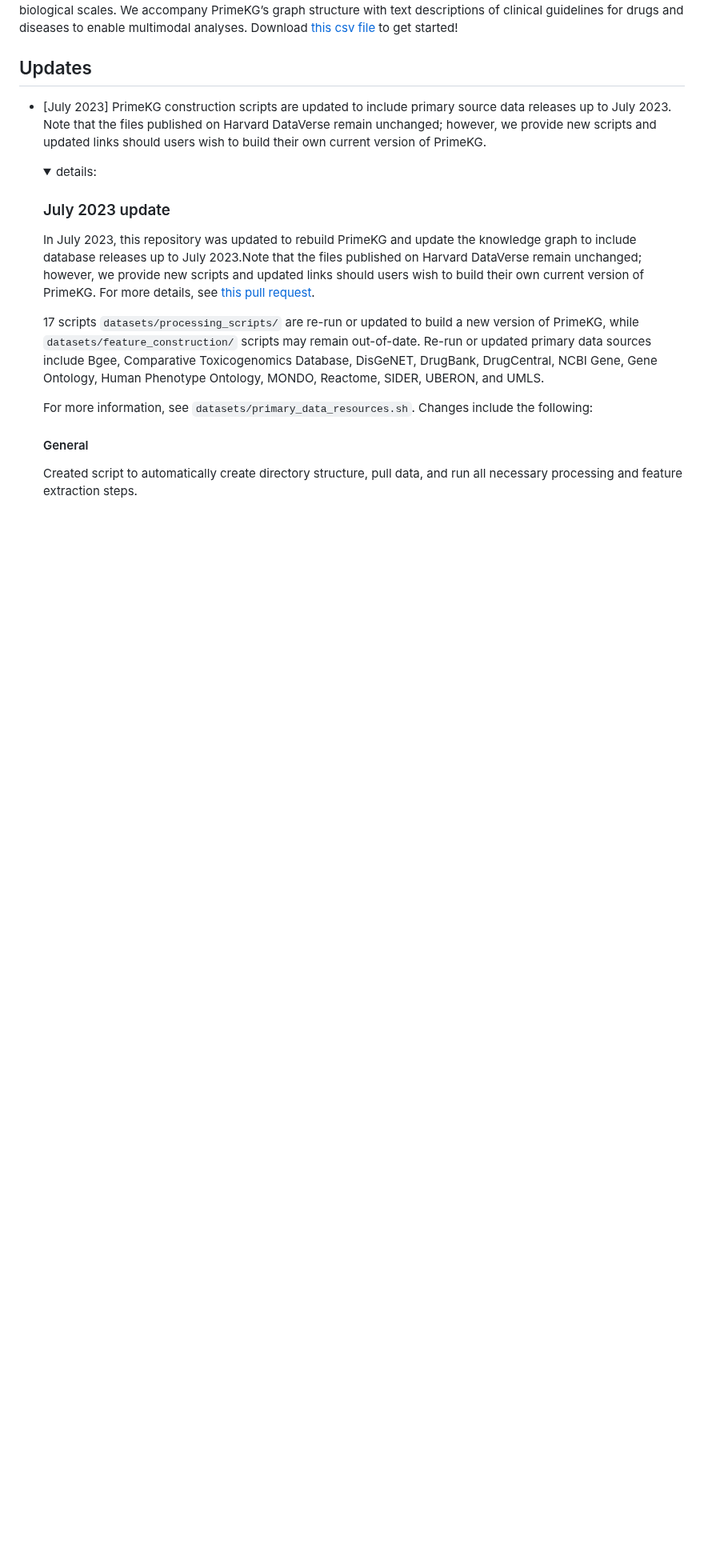
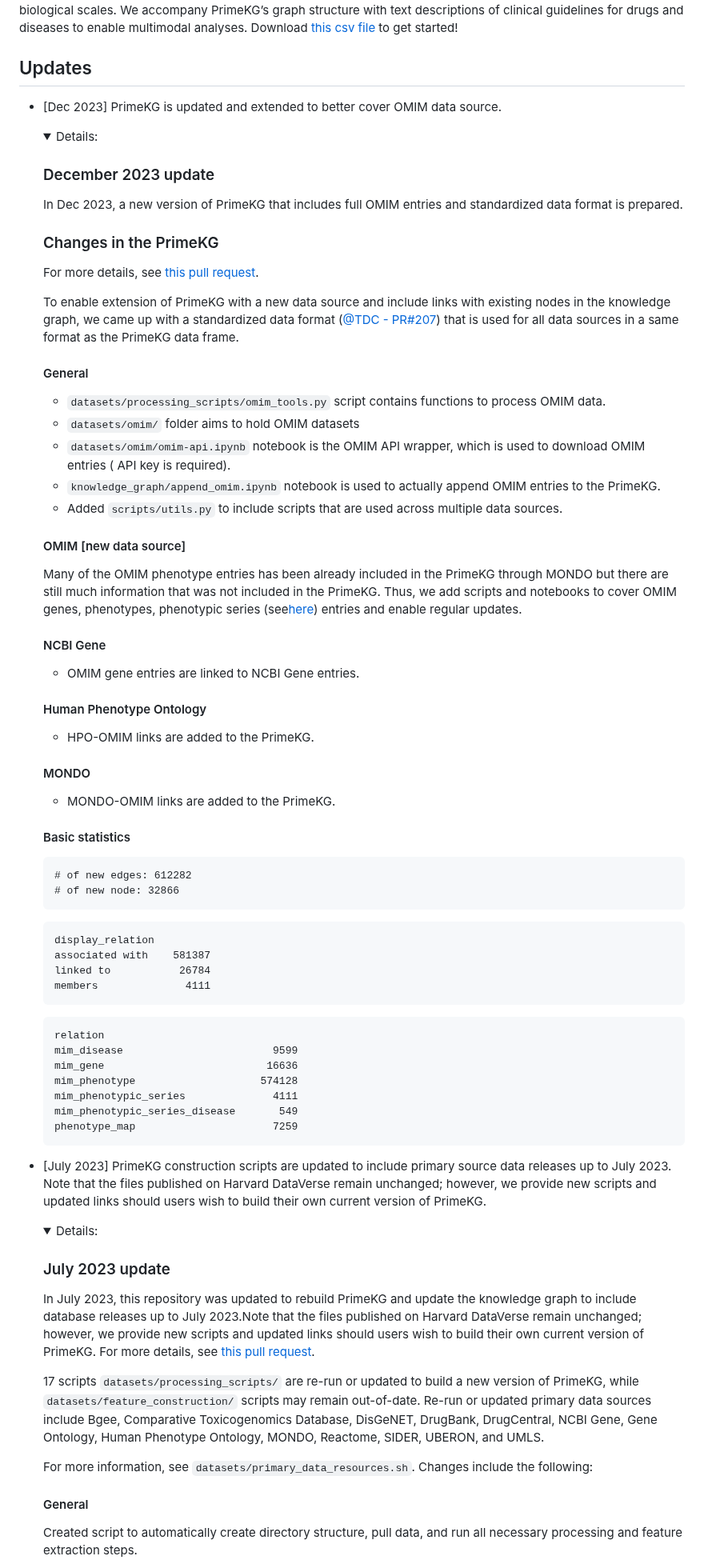
Before and after one commit to mims-harvard/PrimeKG, a Markdown page: README.md, the part around the change. Shown at 80% size. Drawn GitHub-style; folded sections open; blank space fills up the shorter version.

Commit message:
Add details to README file

````diff
--- a/README.md
+++ b/README.md
@@ -12,8 +12,66 @@
 **Precision Medicine Knowledge Graph (PrimeKG)** presents a holistic view of diseases. PrimeKG integrates 20 high-quality biomedical resources to describe 17,080 diseases with 4,050,249 relationships representing ten major biological scales. We accompany PrimeKG’s graph structure with text descriptions of clinical guidelines for drugs and diseases to enable multimodal analyses. Download [this csv file](https://dataverse.harvard.edu/api/access/datafile/6180620) to get started!
 
 ## Updates
+- [Dec 2023] PrimeKG is updated and extended to better cover OMIM data source.
+    <details><summary>Details:</summary>
+
+    ### December 2023 update
+    In Dec 2023, a new version of PrimeKG that includes full OMIM entries and standardized data format is prepared.
+
+    ### Changes in the PrimeKG
+    For more details, see [this pull request](https://github.com/mims-harvard/PrimeKG/pull/12).
+
+    To enable extension of PrimeKG with a new data source and include links with existing nodes in the knowledge graph,
+    we came up with a standardized data format ([@TDC - PR#207](https://github.com/mims-harvard/TDC/pull/207)) that is
+    used for all data sources in a same format as the PrimeKG data frame.
+
+    #### General
+    * `datasets/processing_scripts/omim_tools.py` script contains functions to process OMIM data.
+    * `datasets/omim/` folder aims to hold OMIM datasets
+    * `datasets/omim/omim-api.ipynb` notebook is the OMIM API wrapper, which is used to download OMIM entries (
+    API key is required).
+    * `knowledge_graph/append_omim.ipynb` notebook is used to actually append OMIM entries to the PrimeKG.
+    * Added `scripts/utils.py` to include scripts that are used across multiple data sources.
+
+    #### OMIM [new data source]
+    Many of the OMIM phenotype entries has been already included in the PrimeKG through MONDO but there are still much
+    information that was not included in the PrimeKG. Thus, we add scripts and notebooks to cover OMIM genes,
+    phenotypes, phenotypic series (see[here](https://www.omim.org/help/faq#1_13)) entries and enable regular updates.
+
+    #### NCBI Gene
+    * OMIM gene entries are linked to NCBI Gene entries.
+
+    #### Human Phenotype Ontology
+    * HPO-OMIM links are added to the PrimeKG.
+
+    #### MONDO
+    * MONDO-OMIM links are added to the PrimeKG.
+
+    #### Basic statistics
+    ```text
+    # of new edges: 612282
+    # of new node: 32866
+    ```
+    ```text
+    display_relation
+    associated with    581387
+    linked to           26784
+    members              4111
+    ```
+    ```text
+    relation
+    mim_disease                        9599
+    mim_gene                          16636
+    mim_phenotype                    574128
+    mim_phenotypic_series              4111
+    mim_phenotypic_series_disease       549
+    phenotype_map                      7259
+    ```
+
+  </details>
+
 - [July 2023] PrimeKG construction scripts are updated to include primary source data releases up to July 2023. Note that the files published on Harvard DataVerse remain unchanged; however, we provide new scripts and updated links should users wish to build their own current version of PrimeKG.
-    <details><summary>details:</summary>
+    <details><summary>Details:</summary>
 
     ### July 2023 update
 
````
